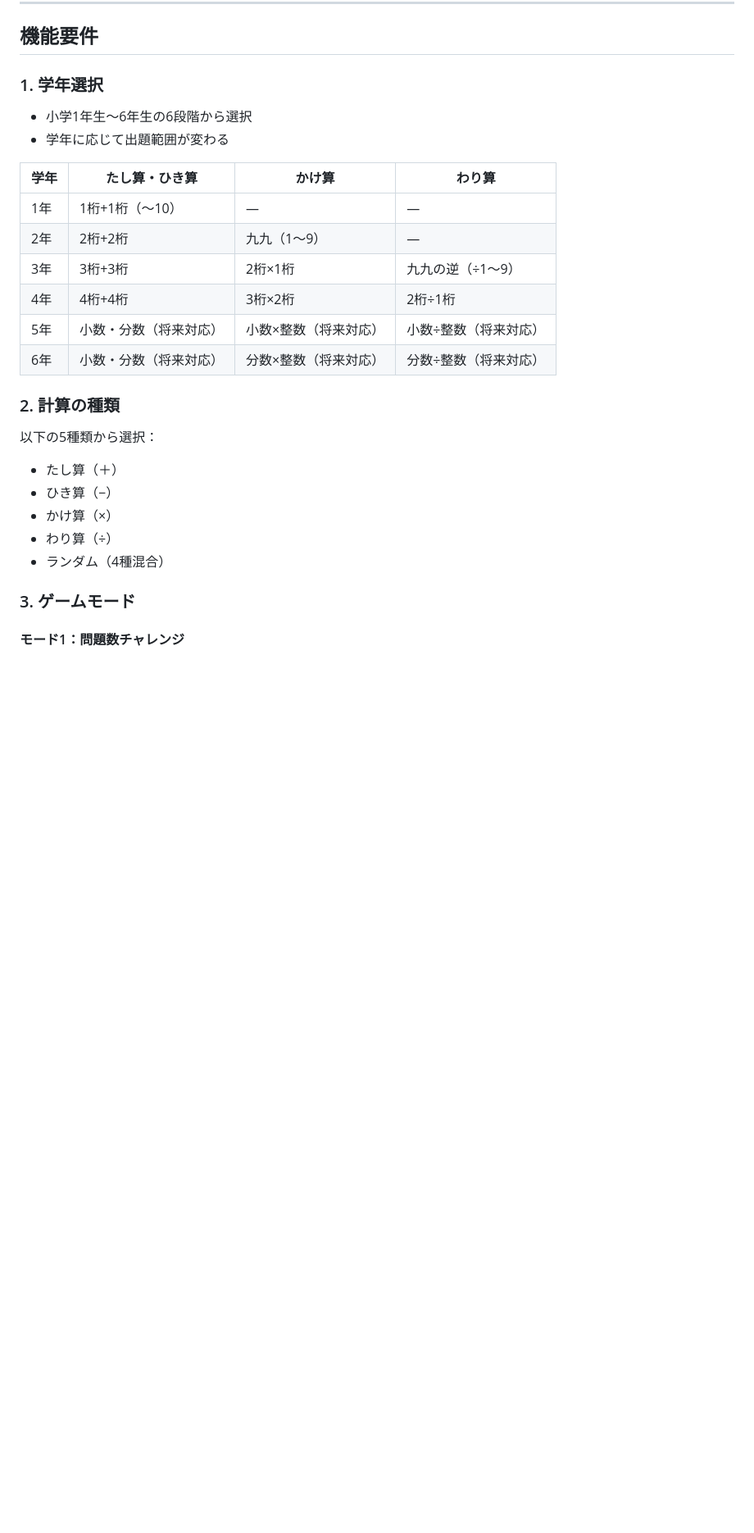
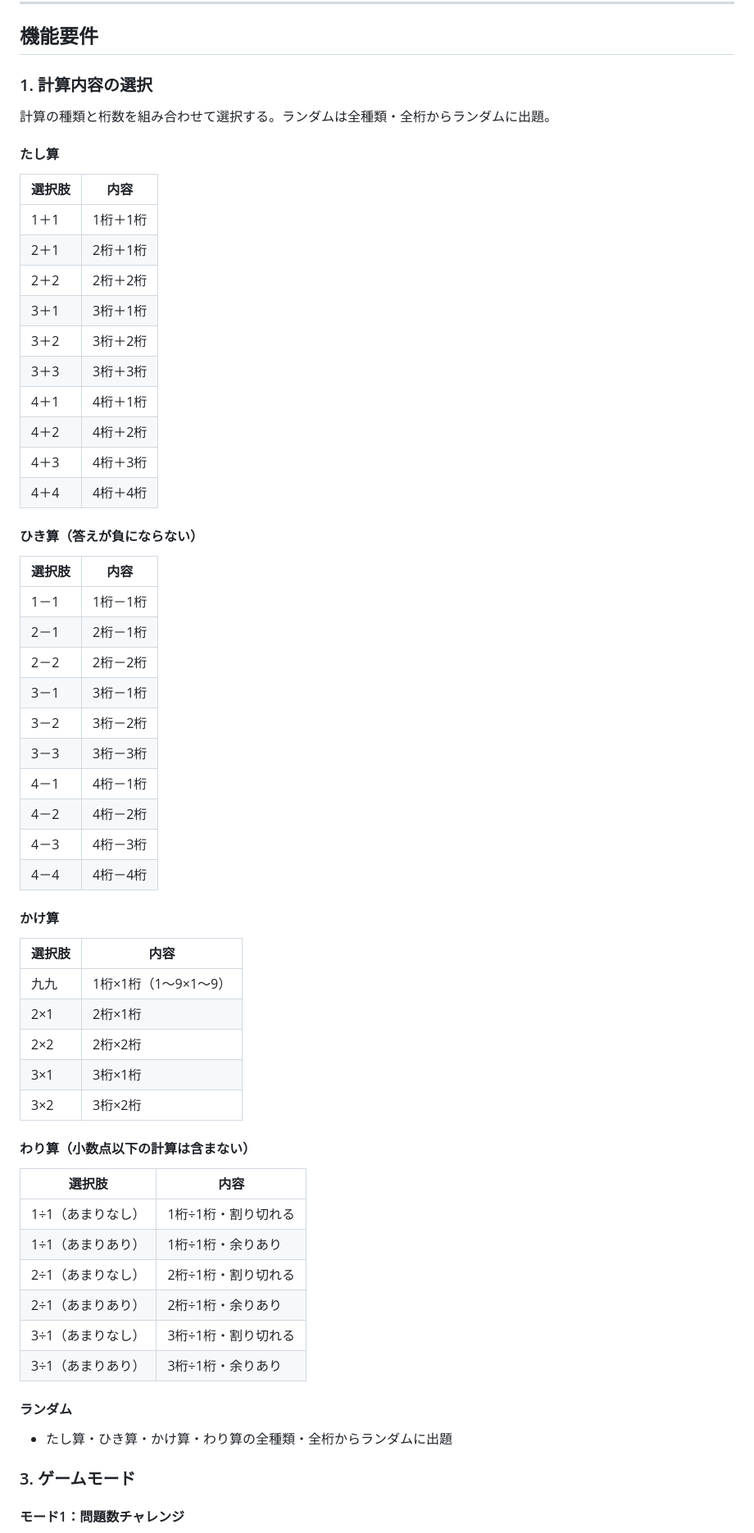
Before and after one commit to ykst03314391-gif/anzan-game, a Markdown page: README.md, the part around one of its changes. Shown at 82% size. Drawn GitHub-style; blank space fills up the shorter version.

Commit message:
docs: 学年選択廃止・計算内容選択へ変更、ユーザー登録から学年削除、毎日ミッション条件更新
Co-Authored-By: Claude Sonnet 4.6 <noreply@anthropic.com>

```diff
--- a/README.md
+++ b/README.md
@@ -14,29 +14,64 @@
 
 ## 機能要件
 
-### 1. 学年選択
+### 1. 計算内容の選択
 
-- 小学1年生〜6年生の6段階から選択
-- 学年に応じて出題範囲が変わる
+計算の種類と桁数を組み合わせて選択する。ランダムは全種類・全桁からランダムに出題。
 
-| 学年 | たし算・ひき算 | かけ算 | わり算 |
-|------|----------------|--------|--------|
-| 1年 | 1桁+1桁（〜10） | — | — |
-| 2年 | 2桁+2桁 | 九九（1〜9） | — |
-| 3年 | 3桁+3桁 | 2桁×1桁 | 九九の逆（÷1〜9） |
-| 4年 | 4桁+4桁 | 3桁×2桁 | 2桁÷1桁 |
-| 5年 | 小数・分数（将来対応） | 小数×整数（将来対応） | 小数÷整数（将来対応） |
-| 6年 | 小数・分数（将来対応） | 分数×整数（将来対応） | 分数÷整数（将来対応） |
+#### たし算
 
-### 2. 計算の種類
+| 選択肢 | 内容 |
+|--------|------|
+| 1＋1 | 1桁＋1桁 |
+| 2＋1 | 2桁＋1桁 |
+| 2＋2 | 2桁＋2桁 |
+| 3＋1 | 3桁＋1桁 |
+| 3＋2 | 3桁＋2桁 |
+| 3＋3 | 3桁＋3桁 |
+| 4＋1 | 4桁＋1桁 |
+| 4＋2 | 4桁＋2桁 |
+| 4＋3 | 4桁＋3桁 |
+| 4＋4 | 4桁＋4桁 |
 
-以下の5種類から選択：
+#### ひき算（答えが負にならない）
 
-- たし算（＋）
-- ひき算（−）
-- かけ算（×）
-- わり算（÷）
-- ランダム（4種混合）
+| 選択肢 | 内容 |
+|--------|------|
+| 1－1 | 1桁－1桁 |
+| 2－1 | 2桁－1桁 |
+| 2－2 | 2桁－2桁 |
+| 3－1 | 3桁－1桁 |
+| 3－2 | 3桁－2桁 |
+| 3－3 | 3桁－3桁 |
+| 4－1 | 4桁－1桁 |
+| 4－2 | 4桁－2桁 |
+| 4－3 | 4桁－3桁 |
+| 4－4 | 4桁－4桁 |
+
+#### かけ算
+
+| 選択肢 | 内容 |
+|--------|------|
+| 九九 | 1桁×1桁（1〜9×1〜9） |
+| 2×1 | 2桁×1桁 |
+| 2×2 | 2桁×2桁 |
+| 3×1 | 3桁×1桁 |
+| 3×2 | 3桁×2桁 |
+
+#### わり算（小数点以下の計算は含まない）
+
+| 選択肢 | 内容 |
+|--------|------|
+| 1÷1（あまりなし） | 1桁÷1桁・割り切れる |
+| 1÷1（あまりあり） | 1桁÷1桁・余りあり |
+| 2÷1（あまりなし） | 2桁÷1桁・割り切れる |
+| 2÷1（あまりあり） | 2桁÷1桁・余りあり |
+| 3÷1（あまりなし） | 3桁÷1桁・割り切れる |
+| 3÷1（あまりあり） | 3桁÷1桁・余りあり |
+
+#### ランダム
+
+- たし算・ひき算・かけ算・わり算の全種類・全桁からランダムに出題
 
 ### 3. ゲームモード
 
```
Also changed, not shown: other parts of README.md (+5 -6 lines).
